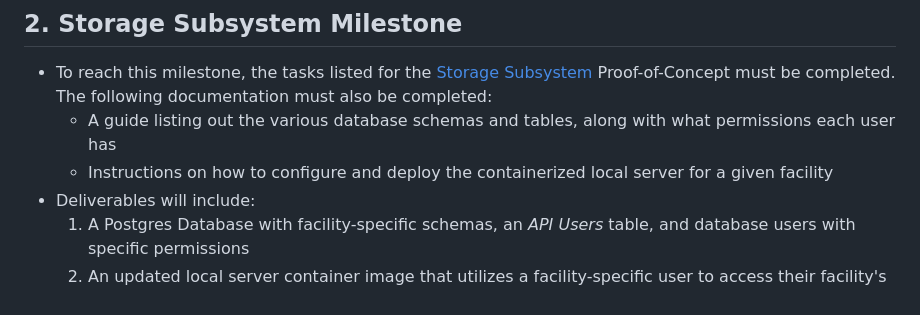
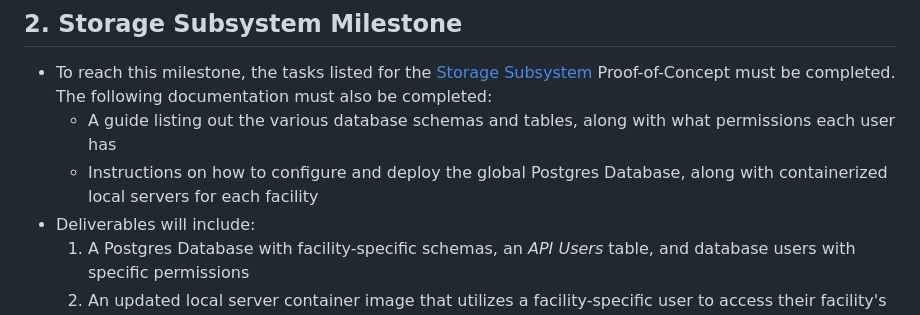
Before and after one commit to stray-gr/senior-design, a Markdown page: Milestones.md, the part around the change. Drawn GitHub-style.

```diff
--- a/Milestones.md
+++ b/Milestones.md
@@ -18,7 +18,7 @@
 ## 2. Storage Subsystem Milestone
 - To reach this milestone, the tasks listed for the [Storage Subsystem](./Tasklist.md#2-storage-subsystem) Proof-of-Concept must be completed. The following documentation must also be completed:
 	- A guide listing out the various database schemas and tables, along with what permissions each user has
-	- Instructions on how to configure and deploy the containerized local server for a given facility
+	- Instructions on how to configure and deploy the global Postgres Database, along with containerized local servers for each facility
 - Deliverables will include:
 	1. A Postgres Database with facility-specific schemas, an *API Users* table, and database users with specific permissions
 	2. An updated local server container image that utilizes a facility-specific user to access their facility's schema
```
Also changed, not shown: Timeline.md (+39 -40 lines).
